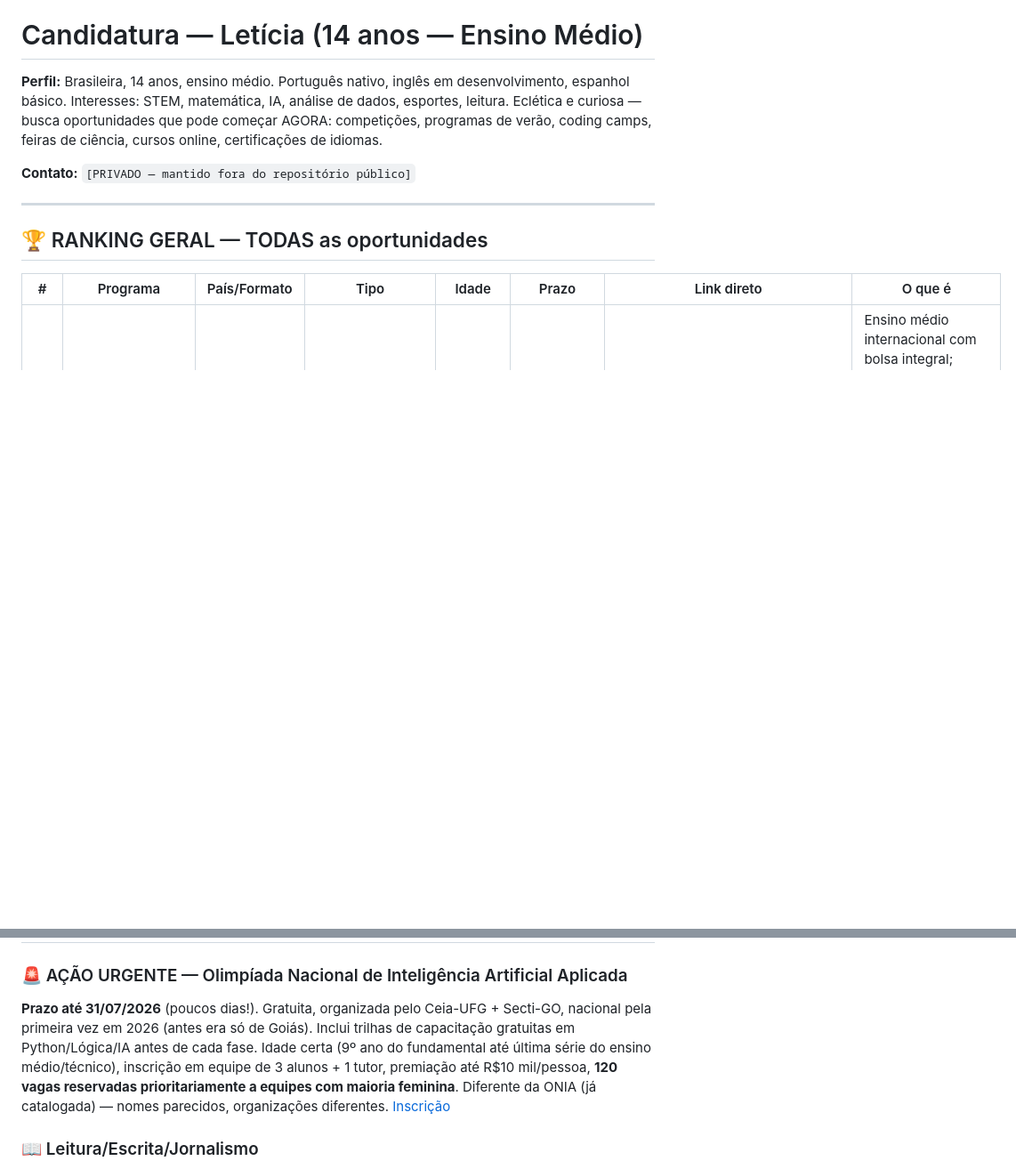
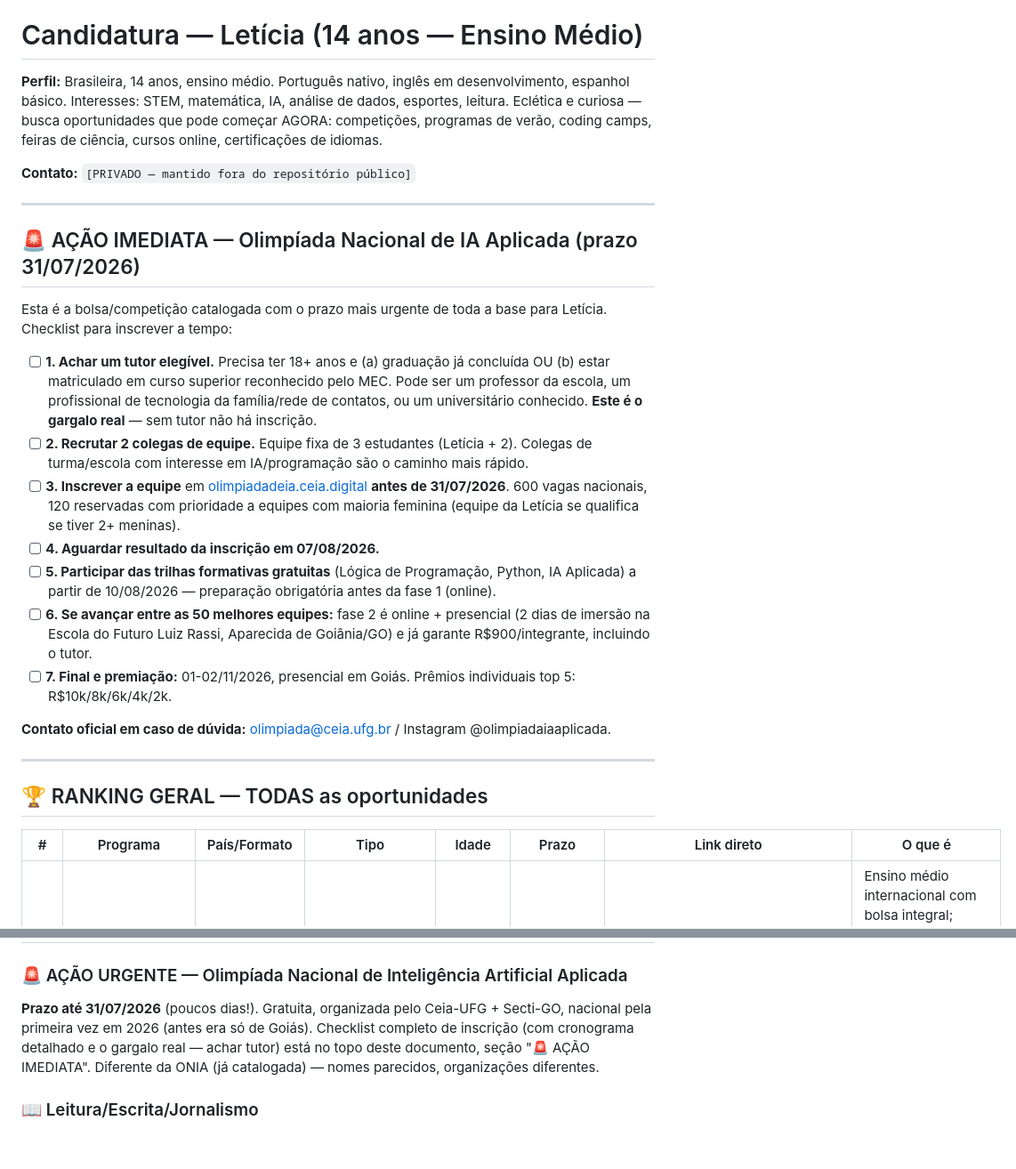
Before and after one commit to jfs195805-alt/Bolsamestradodoutorado, a Markdown page: candidaturas/LETICIA.md, 2 parts joined by grey strips. Shown at 89% size. Rendered like a GitHub page; blank space fills up the shorter version.

Commit message:
Adiciona checklist acionável de inscrição para Olimpíada de IA Aplicada
Transforma o achado mais urgente da base (prazo 31/07/2026) em passos
concretos no topo do arquivo da Letícia: achar tutor (gargalo real),
recrutar equipe, inscrever, e cronograma das fases seguintes até a
final em novembro.

```diff
--- a/candidaturas/LETICIA.md
+++ b/candidaturas/LETICIA.md
@@ -3,6 +3,22 @@
 **Perfil:** Brasileira, 14 anos, ensino médio. Português nativo, inglês em desenvolvimento, espanhol básico. Interesses: STEM, matemática, IA, análise de dados, esportes, leitura. Eclética e curiosa — busca oportunidades que pode começar AGORA: competições, programas de verão, coding camps, feiras de ciência, cursos online, certificações de idiomas.
 
 **Contato:** `[PRIVADO — mantido fora do repositório público]`
+
+---
+
+## 🚨 AÇÃO IMEDIATA — Olimpíada Nacional de IA Aplicada (prazo 31/07/2026)
+
+Esta é a bolsa/competição catalogada com o prazo mais urgente de toda a base para Letícia. Checklist para inscrever a tempo:
+
+- [ ] **1. Achar um tutor elegível.** Precisa ter 18+ anos e (a) graduação já concluída OU (b) estar matriculado em curso superior reconhecido pelo MEC. Pode ser um professor da escola, um profissional de tecnologia da família/rede de contatos, ou um universitário conhecido. **Este é o gargalo real** — sem tutor não há inscrição.
+- [ ] **2. Recrutar 2 colegas de equipe.** Equipe fixa de 3 estudantes (Letícia + 2). Colegas de turma/escola com interesse em IA/programação são o caminho mais rápido.
+- [ ] **3. Inscrever a equipe** em [olimpiadadeia.ceia.digital](https://olimpiadadeia.ceia.digital/) **antes de 31/07/2026**. 600 vagas nacionais, 120 reservadas com prioridade a equipes com maioria feminina (equipe da Letícia se qualifica se tiver 2+ meninas).
+- [ ] **4. Aguardar resultado da inscrição em 07/08/2026.**
+- [ ] **5. Participar das trilhas formativas gratuitas** (Lógica de Programação, Python, IA Aplicada) a partir de 10/08/2026 — preparação obrigatória antes da fase 1 (online).
+- [ ] **6. Se avançar entre as 50 melhores equipes:** fase 2 é online + presencial (2 dias de imersão na Escola do Futuro Luiz Rassi, Aparecida de Goiânia/GO) e já garante R$900/integrante, incluindo o tutor.
+- [ ] **7. Final e premiação:** 01-02/11/2026, presencial em Goiás. Prêmios individuais top 5: R$10k/8k/6k/4k/2k.
+
+**Contato oficial em caso de dúvida:** olimpiada@ceia.ufg.br / Instagram @olimpiadaiaaplicada.
 
 ---
 
@@ -143,7 +159,7 @@ Duas oportunidades relacionadas também adicionadas:
 
 ### 🚨 AÇÃO URGENTE — Olimpíada Nacional de Inteligência Artificial Aplicada
 
-**Prazo até 31/07/2026** (poucos dias!). Gratuita, organizada pelo Ceia-UFG + Secti-GO, nacional pela primeira vez em 2026 (antes era só de Goiás). Inclui trilhas de capacitação gratuitas em Python/Lógica/IA antes de cada fase. Idade certa (9º ano do fundamental até última série do ensino médio/técnico), inscrição em equipe de 3 alunos + 1 tutor, premiação até R$10 mil/pessoa, **120 vagas reservadas prioritariamente a equipes com maioria feminina**. Diferente da ONIA (já catalogada) — nomes parecidos, organizações diferentes. [Inscrição](https://olimpiadadeia.ceia.digital/)
+**Prazo até 31/07/2026** (poucos dias!). Gratuita, organizada pelo Ceia-UFG + Secti-GO, nacional pela primeira vez em 2026 (antes era só de Goiás). Checklist completo de inscrição (com cronograma detalhado e o gargalo real — achar tutor) está no topo deste documento, seção "🚨 AÇÃO IMEDIATA". Diferente da ONIA (já catalogada) — nomes parecidos, organizações diferentes.
 
 ### 📖 Leitura/Escrita/Jornalismo
 
```
